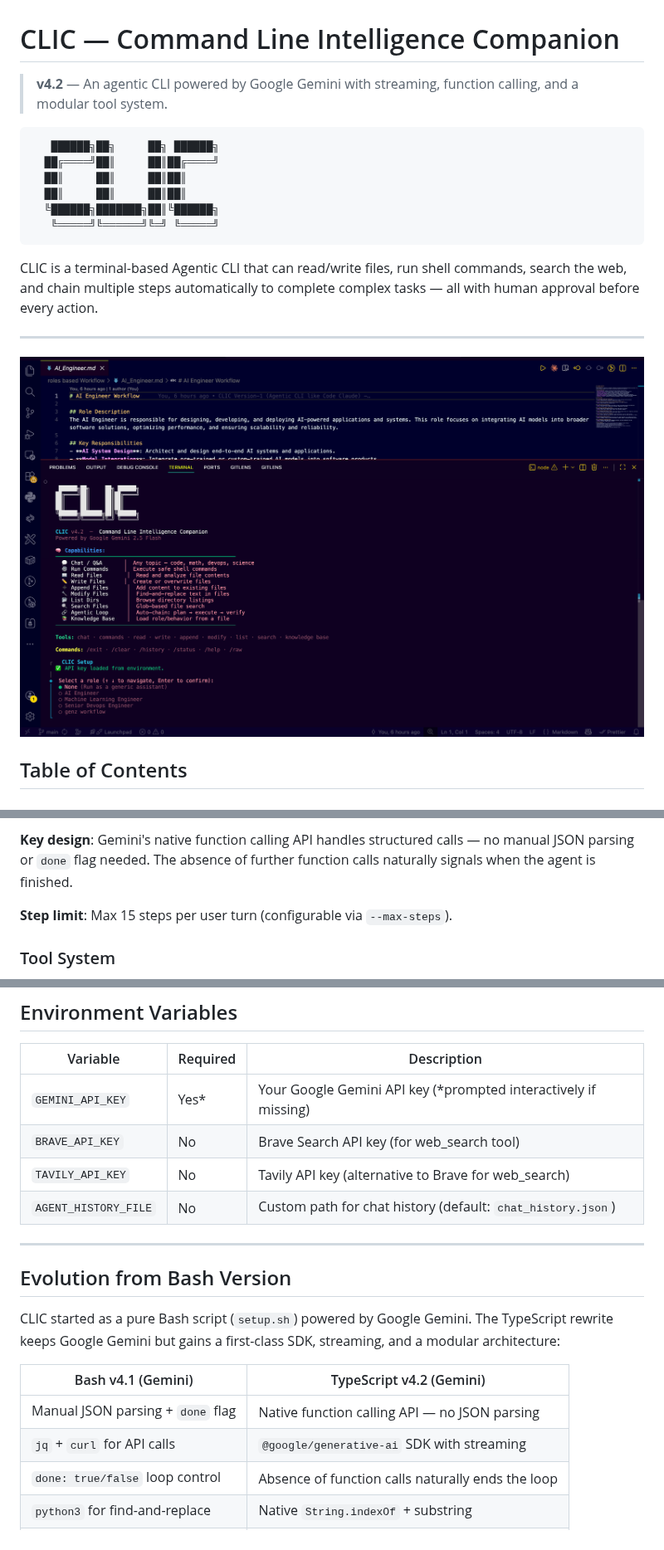
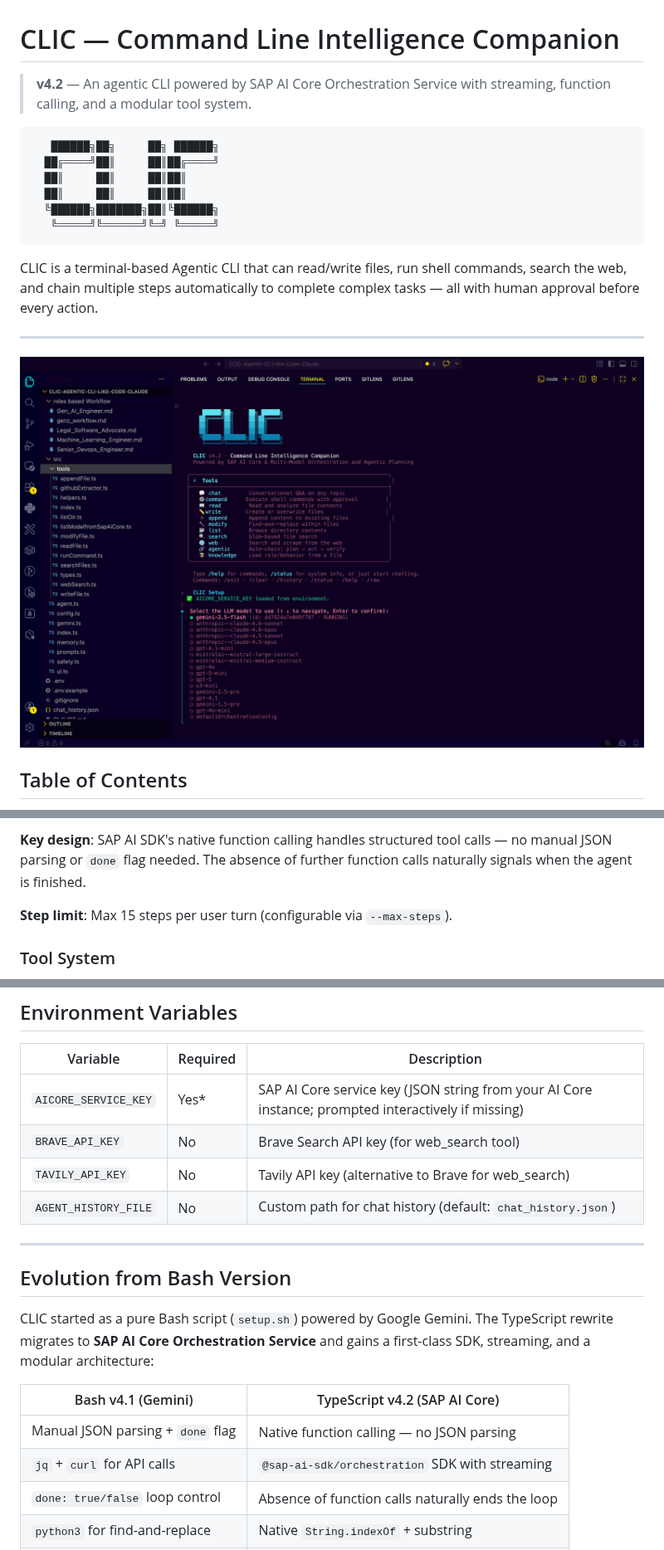
Before and after one commit to UdaySharmaGitHub/CLIC-Agentic-CLI-like-Code-Claude, a Markdown page: README.md, 3 parts joined by grey strips. Shown at 83% size. Drawn GitHub-style; pictures changed too: resources/images/CLIC.png (added).

````diff
--- a/README.md
+++ b/README.md
@@ -1,6 +1,6 @@
 # CLIC — Command Line Intelligence Companion
 
-> **v4.2** — An agentic CLI powered by Google Gemini with streaming, function calling, and a modular tool system.
+> **v4.2** — An agentic CLI powered by SAP AI Core Orchestration Service with streaming, function calling, and a modular tool system.
 
 ```
    ██████╗██╗     ██╗ ██████╗
@@ -15,7 +15,7 @@ CLIC is a terminal-based Agentic CLI that can read/write files, run shell comman
 
 ---
 
-![CLIC](./resources/images/CLIC%20FIrst%20Post.png)
+![CLIC](./resources/images/CLIC.png)
 
 ## Table of Contents
 
@@ -164,6 +176,6 @@ User sends message
 ```
 
-**Key design**: Gemini's native function calling API handles structured calls — no manual JSON parsing or `done` flag needed. The absence of further function calls naturally signals when the agent is finished.
+**Key design**: SAP AI SDK's native function calling handles structured tool calls — no manual JSON parsing or `done` flag needed. The absence of further function calls naturally signals when the agent is finished.
 
 **Step limit**: Max 15 steps per user turn (configurable via `--max-steps`).
 
@@ -439,7 +527,7 @@ Every tool action (read, write, command, search, etc.) requires explicit `y/n` c
 
 | Variable | Required | Description |
 |---|---|---|
-| `GEMINI_API_KEY` | Yes* | Your Google Gemini API key (*prompted interactively if missing) |
+| `AICORE_SERVICE_KEY` | Yes* | SAP AI Core service key (JSON string from your AI Core instance; prompted interactively if missing) |
 | `BRAVE_API_KEY` | No | Brave Search API key (for web_search tool) |
 | `TAVILY_API_KEY` | No | Tavily API key (alternative to Brave for web_search) |
 | `AGENT_HISTORY_FILE` | No | Custom path for chat history (default: `chat_history.json`) |
@@ -448,12 +536,12 @@ Every tool action (read, write, command, search, etc.) requires explicit `y/n` c
 
 ## Evolution from Bash Version
 
-CLIC started as a pure Bash script (`setup.sh`) powered by Google Gemini. The TypeScript rewrite keeps Google Gemini but gains a first-class SDK, streaming, and a modular architecture:
+CLIC started as a pure Bash script (`setup.sh`) powered by Google Gemini. The TypeScript rewrite migrates to **SAP AI Core Orchestration Service** and gains a first-class SDK, streaming, and a modular architecture:
 
-| Bash v4.1 (Gemini) | TypeScript v4.2 (Gemini) |
+| Bash v4.1 (Gemini) | TypeScript v4.2 (SAP AI Core) |
 |---|---|
-| Manual JSON parsing + `done` flag | Native function calling API — no JSON parsing |
-| `jq` + `curl` for API calls | `@google/generative-ai` SDK with streaming |
+| Manual JSON parsing + `done` flag | Native function calling — no JSON parsing |
+| `jq` + `curl` for API calls | `@sap-ai-sdk/orchestration` SDK with streaming |
 | `done: true/false` loop control | Absence of function calls naturally ends the loop |
 | `python3` for find-and-replace | Native `String.indexOf` + substring |
 | `eval` for shell commands | `execa` with timeout + error capture |
````
Also changed, not shown: other parts of README.md (+136 -48 lines), 4 other files.
